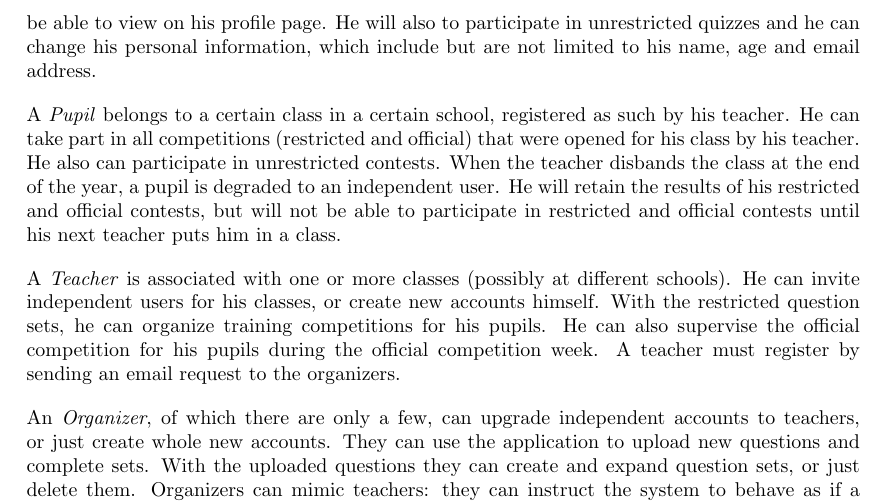
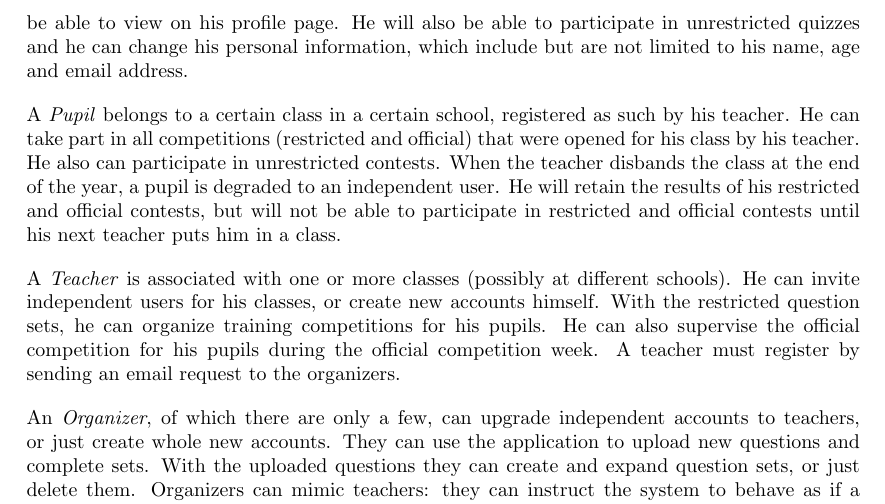
Before and after one commit to SanderDemeester/avank-bebras, a LaTeX document (design/srs/srs.tex, which reads design/srs/informal/part_2.tex): part of page 7 of 37, cut so that both start at the same text. Compiled offline with pdfLaTeX.

Commit message:
fix typo

```diff
--- a/design/srs/informal/part_2.tex
+++ b/design/srs/informal/part_2.tex
@@ -11,7 +11,7 @@ how many users succeeded which contest.
 When one of these anonymous users wants to keep track of his results, he can
 register as an \textit{Independent User}. The user is now able to login. We can
 keep statistics about him, which he'll be able to view on his profile page.
-He will also to participate in unrestricted quizzes and he
+He will also be able to participate in unrestricted quizzes and he
 can change his personal information, which include but are not limited to his
 name, age and email address.
 
```
